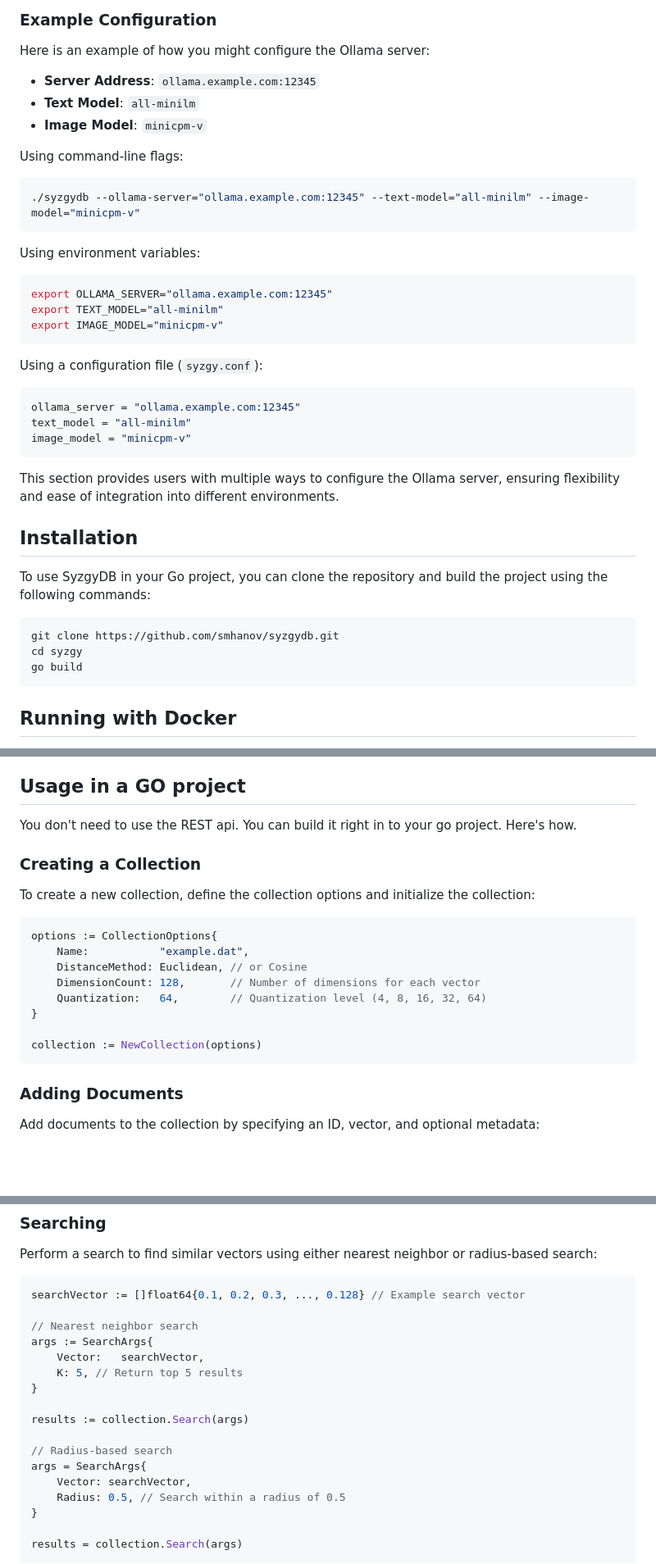
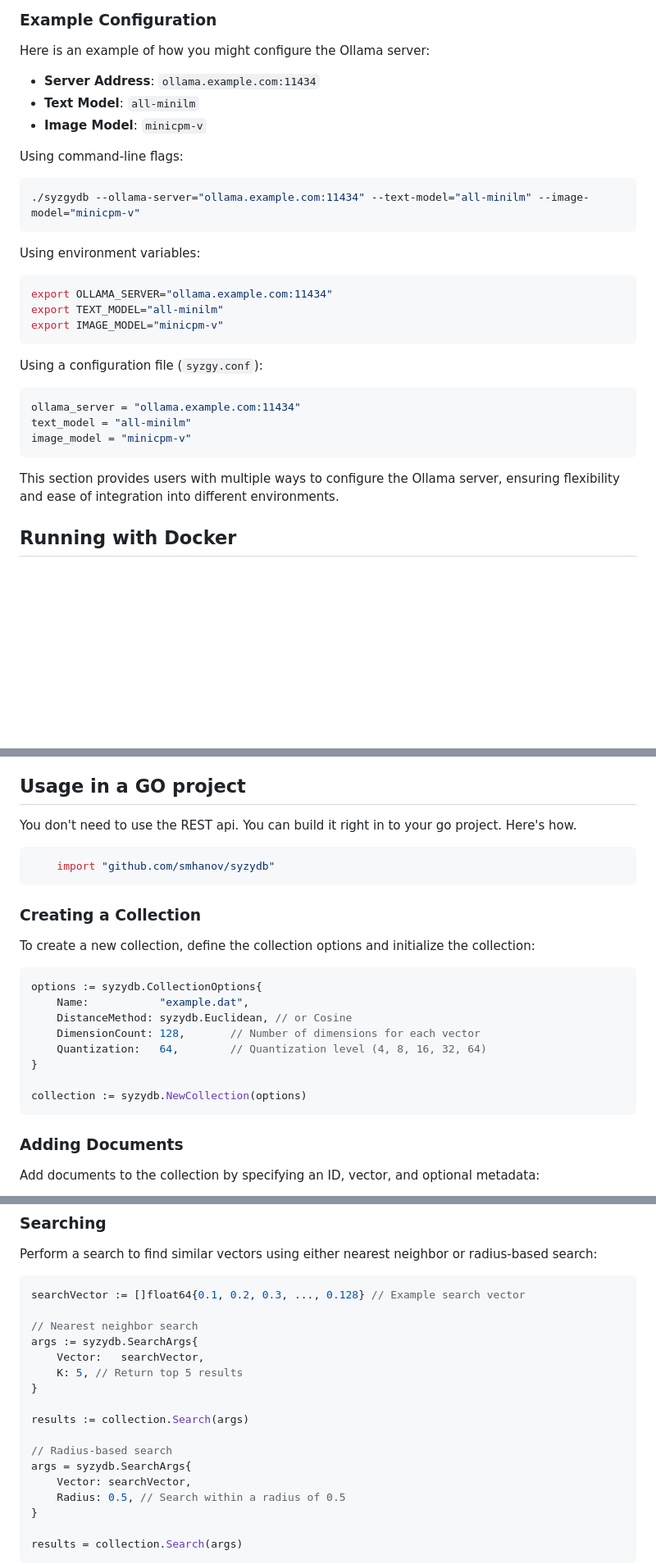
Before and after one commit to smhanov/syzgydb, a Markdown page: README.md, 3 parts joined by grey strips. Shown at 82% size. Drawn GitHub-style; blank space fills up the shorter version.

Commit message:
docs: update README.md with new server address and code examples for SyzyDB usage

````diff
--- a/README.md
+++ b/README.md
@@ -72,20 +72,20 @@ image_model = "your-image-model"
 
 Here is an example of how you might configure the Ollama server:
 
-- **Server Address**: `ollama.example.com:12345`
+- **Server Address**: `ollama.example.com:11434`
 - **Text Model**: `all-minilm`
 - **Image Model**: `minicpm-v`
 
 Using command-line flags:
 
 ```bash
-./syzgydb --ollama-server="ollama.example.com:12345" --text-model="all-minilm" --image-model="minicpm-v"
+./syzgydb --ollama-server="ollama.example.com:11434" --text-model="all-minilm" --image-model="minicpm-v"
 ```
 
 Using environment variables:
 
 ```bash
-export OLLAMA_SERVER="ollama.example.com:12345"
+export OLLAMA_SERVER="ollama.example.com:11434"
 export TEXT_MODEL="all-minilm"
 export IMAGE_MODEL="minicpm-v"
 ```
@@ -93,22 +93,12 @@ export IMAGE_MODEL="minicpm-v"
 Using a configuration file (`syzgy.conf`):
 
 ```ini
-ollama_server = "ollama.example.com:12345"
+ollama_server = "ollama.example.com:11434"
 text_model = "all-minilm"
 image_model = "minicpm-v"
 ```
 
 This section provides users with multiple ways to configure the Ollama server, ensuring flexibility and ease of integration into different environments.
-
-## Installation
-
-To use SyzgyDB in your Go project, you can clone the repository and build the project using the following commands:
-
-```bash
-git clone https://github.com/smhanov/syzgydb.git
-cd syzgy
-go build
-```
 
 ## Running with Docker
 
@@ -295,19 +285,23 @@ This update to the `README.md` provides clear instructions on how to use the tex
 
 You don't need to use the REST api. You can build it right in to your go project. Here's how.
 
+```go
+    import "github.com/smhanov/syzydb"
+```
+
 ### Creating a Collection
 
 To create a new collection, define the collection options and initialize the collection:
 
 ```go
-options := CollectionOptions{
+options := syzydb.CollectionOptions{
     Name:           "example.dat",
-    DistanceMethod: Euclidean, // or Cosine
+    DistanceMethod: syzydb.Euclidean, // or Cosine
     DimensionCount: 128,       // Number of dimensions for each vector
     Quantization:   64,        // Quantization level (4, 8, 16, 32, 64)
 }
 
-collection := NewCollection(options)
+collection := syzydb.NewCollection(options)
 ```
 
 ### Adding Documents
@@ -329,7 +323,7 @@ Perform a search to find similar vectors using either nearest neighbor or radius
 searchVector := []float64{0.1, 0.2, 0.3, ..., 0.128} // Example search vector
 
 // Nearest neighbor search
-args := SearchArgs{
+args := syzydb.SearchArgs{
     Vector:   searchVector,
     K: 5, // Return top 5 results
 }
@@ -337,7 +331,7 @@ args := SearchArgs{
 results := collection.Search(args)
 
 // Radius-based search
-args = SearchArgs{
+args = syzydb.SearchArgs{
     Vector: searchVector,
     Radius: 0.5, // Search within a radius of 0.5
 }
````
Also changed, not shown: other parts of README.md (+4 -4 lines).
